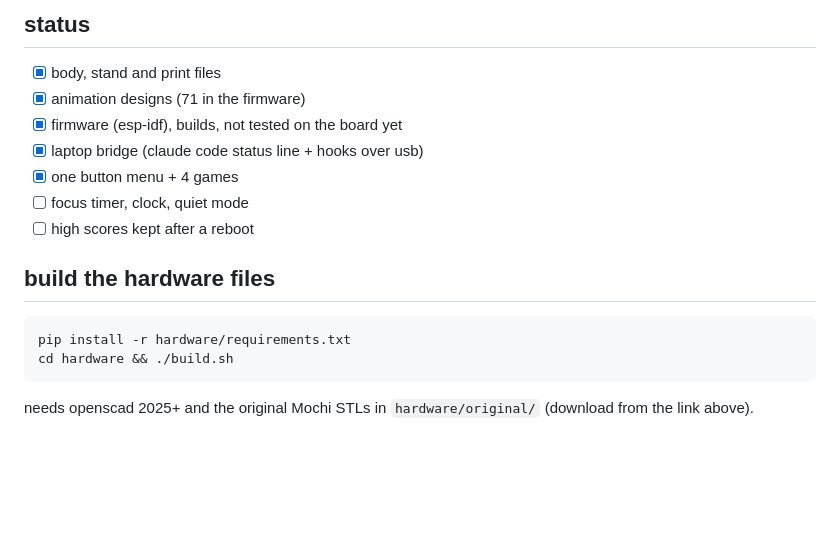
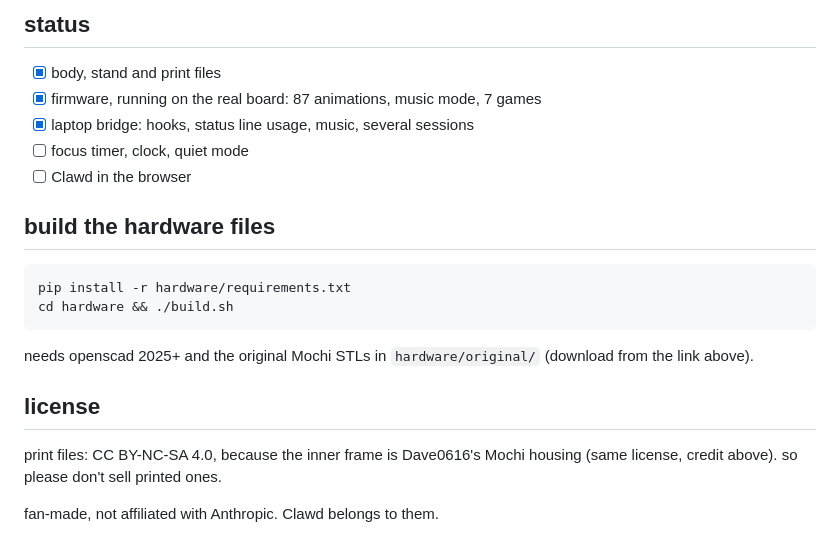
Before and after one commit to deepakpopli/tinyclawd, a Markdown page: README.md, the part around one of its changes. Rendered like a GitHub page; blank space fills up the shorter version.

````diff
--- a/README.md
+++ b/README.md
@@ -108,12 +137,10 @@ python3 gif.py --scale 2 out/*.frames  # smaller gifs
 ## status
 
 - [x] body, stand and print files
-- [x] animation designs (71 in the firmware)
-- [x] firmware (esp-idf), builds, not tested on the board yet
-- [x] laptop bridge (claude code status line + hooks over usb)
-- [x] one button menu + 4 games
+- [x] firmware, running on the real board: 87 animations, music mode, 7 games
+- [x] laptop bridge: hooks, status line usage, music, several sessions
 - [ ] focus timer, clock, quiet mode
-- [ ] high scores kept after a reboot
+- [ ] Clawd in the browser
 
 ## build the hardware files
 
@@ -123,3 +150,10 @@ cd hardware && ./build.sh
 ```
 
 needs openscad 2025+ and the original Mochi STLs in `hardware/original/` (download from the link above).
+
+## license
+
+print files: CC BY-NC-SA 4.0, because the inner frame is Dave0616's Mochi housing
+(same license, credit above). so please don't sell printed ones.
+
+fan-made, not affiliated with Anthropic. Clawd belongs to them.
````
Also changed, not shown: other parts of README.md (+41 -12 lines).
